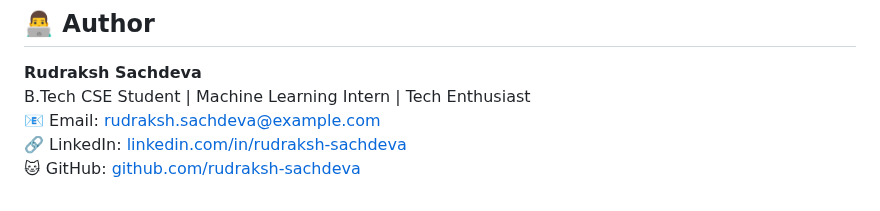
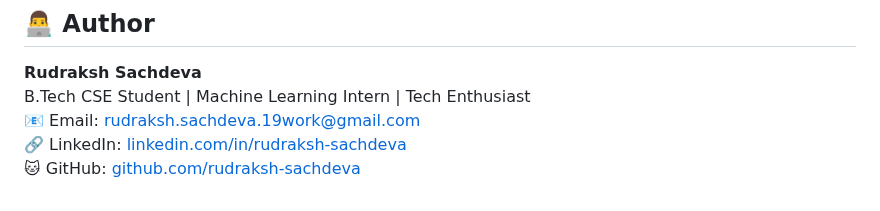
Before and after one commit to Rudrakshsachdev/Fraud_Detection_System, a Markdown page: readme.md, the part around the change. GitHub-like rendering.

```diff
--- a/readme.md
+++ b/readme.md
@@ -85,6 +85,6 @@ Fraud_Detection_Project/ <br>
 
 **Rudraksh Sachdeva**
 B.Tech CSE Student | Machine Learning Intern | Tech Enthusiast
-📧 Email: rudraksh.sachdeva@example.com
+📧 Email: rudraksh.sachdeva.19work@gmail.com
 🔗 LinkedIn: [linkedin.com/in/rudraksh-sachdeva](https://www.linkedin.com/in/rudraksh-sachdeva)
 🐱 GitHub: [github.com/rudraksh-sachdeva](https://github.com/rudraksh-sachdev)
```
